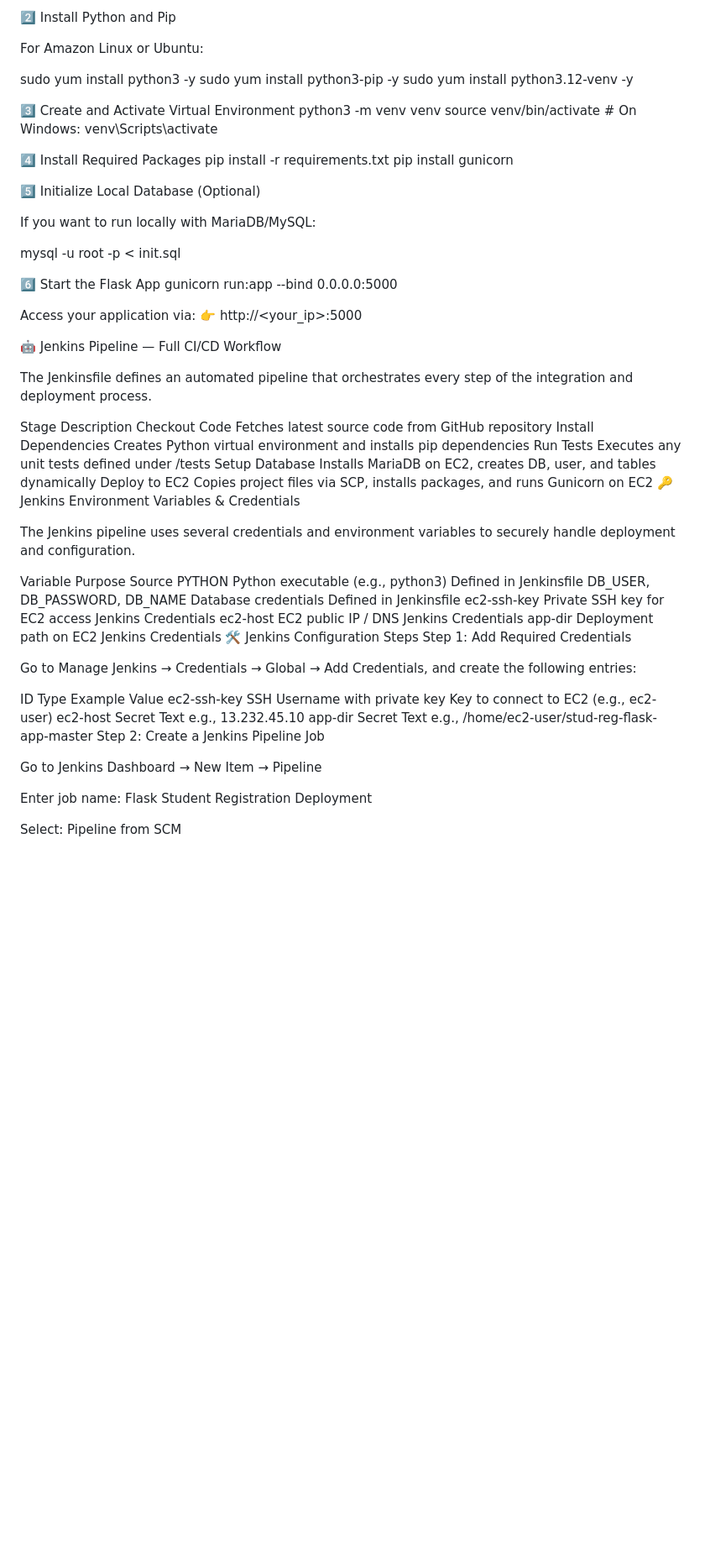
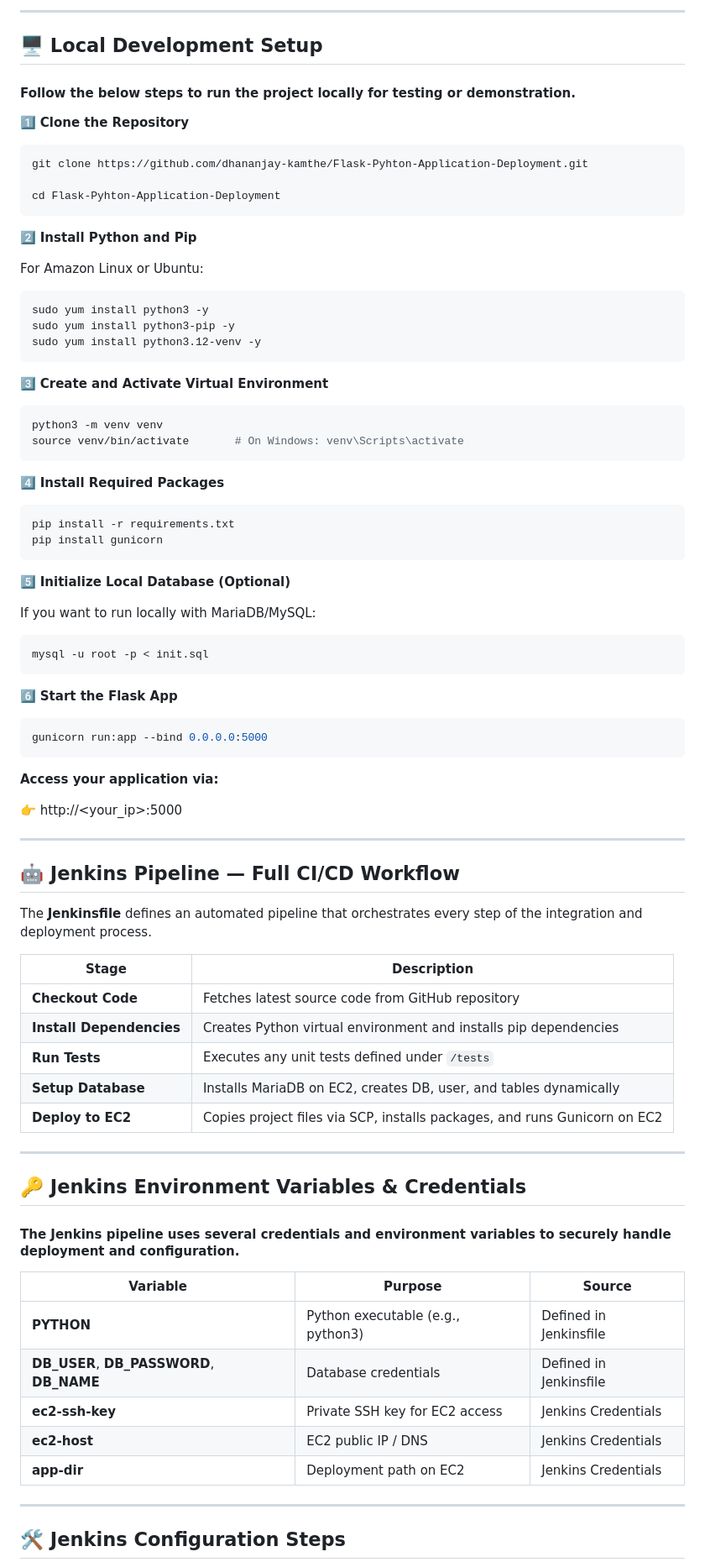
Before and after one commit to dhananjay-kamthe/Flask-Pyhton-Application-Deployment, a Markdown page: README.md, the part around the change printed below. Shown: that part at 84% size. GitHub-like rendering; blank space fills up the shorter version.

````diff
--- a/README.md
+++ b/README.md
@@ -69,67 +80,88 @@ cd stud-reg-flask-app-master
 
-2️⃣ Install Python and Pip
+---
+
+## 🖥️ Local Development Setup
+
+#### Follow the below steps to run the project locally for testing or demonstration.
+
+1️⃣ **Clone the Repository**
+
+```bash
+git clone https://github.com/dhananjay-kamthe/Flask-Pyhton-Application-Deployment.git
+
+cd Flask-Pyhton-Application-Deployment
+```
+
+2️⃣ **Install Python and Pip**
 
 For Amazon Linux or Ubuntu:
-
+```bash
 sudo yum install python3 -y
 sudo yum install python3-pip -y
 sudo yum install python3.12-venv -y
+```
 
-3️⃣ Create and Activate Virtual Environment
+3️⃣ **Create and Activate Virtual Environment**
+
+```bash
 python3 -m venv venv
 source venv/bin/activate       # On Windows: venv\Scripts\activate
+```
 
-4️⃣ Install Required Packages
+4️⃣ **Install Required Packages**
+
+ ```bash
 pip install -r requirements.txt
 pip install gunicorn
+```
 
-5️⃣ Initialize Local Database (Optional)
+5️⃣ **Initialize Local Database (Optional)**
 
 If you want to run locally with MariaDB/MySQL:
 
+```bash
 mysql -u root -p < init.sql
+```
 
-6️⃣ Start the Flask App
+6️⃣ **Start the Flask App**
+
+ ```bash
 gunicorn run:app --bind 0.0.0.0:5000
+ ```
 
+**Access your application via:**
 
-Access your application via:
 👉 http://<your_ip>:5000
 
-🤖 Jenkins Pipeline — Full CI/CD Workflow
+---
 
-The Jenkinsfile defines an automated pipeline that orchestrates every step of the integration and deployment process.
+## 🤖 Jenkins Pipeline — Full CI/CD Workflow
 
-Stage	Description
-Checkout Code	Fetches latest source code from GitHub repository
-Install Dependencies	Creates Python virtual environment and installs pip dependencies
-Run Tests	Executes any unit tests defined under /tests
-Setup Database	Installs MariaDB on EC2, creates DB, user, and tables dynamically
-Deploy to EC2	Copies project files via SCP, installs packages, and runs Gunicorn on EC2
-🔑 Jenkins Environment Variables & Credentials
+The **Jenkinsfile** defines an automated pipeline that orchestrates every step of the integration and deployment process.
 
-The Jenkins pipeline uses several credentials and environment variables to securely handle deployment and configuration.
+| Stage                    | Description                                                               |
+| ------------------------ | ------------------------------------------------------------------------- |
+| **Checkout Code**        | Fetches latest source code from GitHub repository                         |
+| **Install Dependencies** | Creates Python virtual environment and installs pip dependencies          |
+| **Run Tests**            | Executes any unit tests defined under `/tests`                            |
+| **Setup Database**       | Installs MariaDB on EC2, creates DB, user, and tables dynamically         |
+| **Deploy to EC2**        | Copies project files via SCP, installs packages, and runs Gunicorn on EC2 |
 
-Variable	Purpose	Source
-PYTHON	Python executable (e.g., python3)	Defined in Jenkinsfile
-DB_USER, DB_PASSWORD, DB_NAME	Database credentials	Defined in Jenkinsfile
-ec2-ssh-key	Private SSH key for EC2 access	Jenkins Credentials
-ec2-host	EC2 public IP / DNS	Jenkins Credentials
-app-dir	Deployment path on EC2	Jenkins Credentials
-🛠️ Jenkins Configuration Steps
-Step 1: Add Required Credentials
+---
 
-Go to Manage Jenkins → Credentials → Global → Add Credentials, and create the following entries:
+## 🔑 Jenkins Environment Variables & Credentials
 
-ID	Type	Example Value
-ec2-ssh-key	SSH Username with private key	Key to connect to EC2 (e.g., ec2-user)
-ec2-host	Secret Text	e.g., 13.232.45.10
-app-dir	Secret Text	e.g., /home/ec2-user/stud-reg-flask-app-master
-Step 2: Create a Jenkins Pipeline Job
+#### The Jenkins pipeline uses several credentials and environment variables to securely handle deployment and configuration.
 
-Go to Jenkins Dashboard → New Item → Pipeline
+| Variable                                  | Purpose                           | Source                 |
+| ----------------------------------------- | --------------------------------- | ---------------------- |
+| **PYTHON**                                | Python executable (e.g., python3) | Defined in Jenkinsfile |
+| **DB_USER**, **DB_PASSWORD**, **DB_NAME** | Database credentials              | Defined in Jenkinsfile |
+| **ec2-ssh-key**                           | Private SSH key for EC2 access    | Jenkins Credentials    |
+| **ec2-host**                              | EC2 public IP / DNS               | Jenkins Credentials    |
+| **app-dir**                               | Deployment path on EC2            | Jenkins Credentials    |
 
-Enter job name: Flask Student Registration Deployment
+---
 
-Select: Pipeline from SCM
+## 🛠️ Jenkins Configuration Steps
 
````
Also changed, not shown: other parts of README.md (+141 -72 lines).
